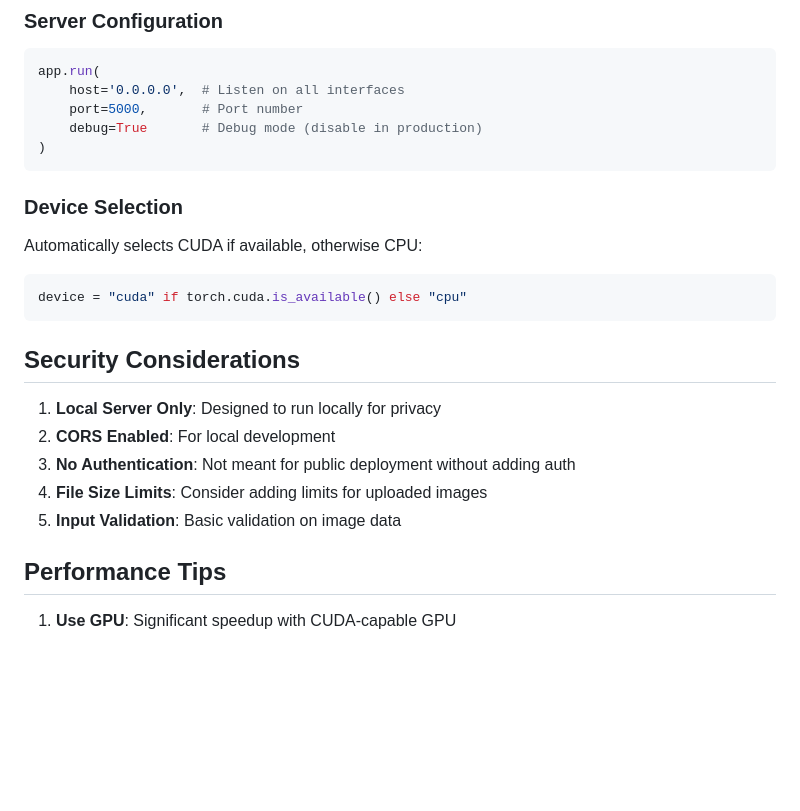
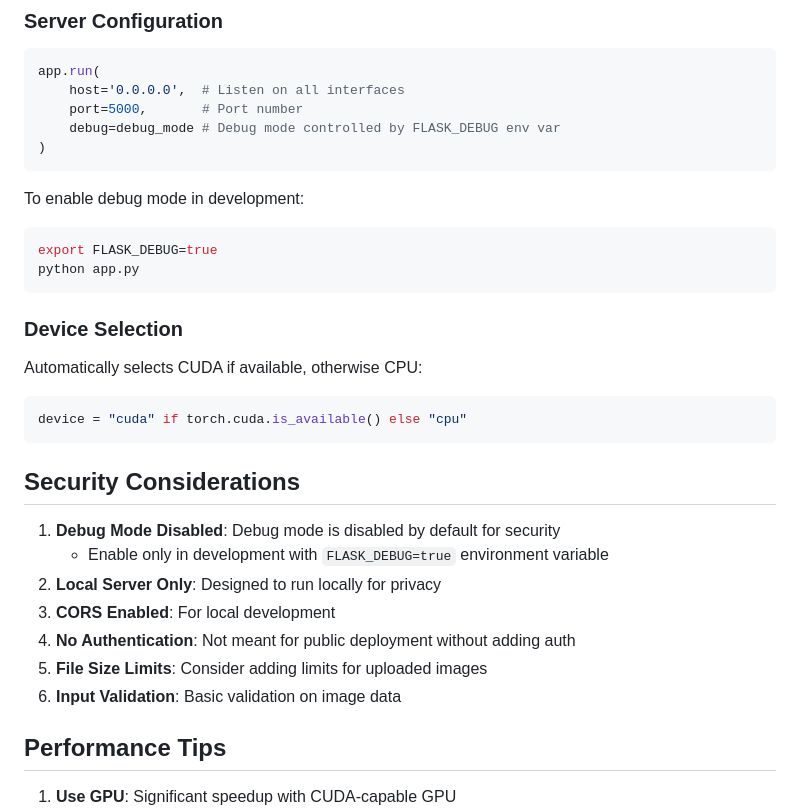
Before and after one commit to maxmakhk/aiagent, a Markdown page: DEVELOPMENT.md, the part around the change. Drawn GitHub-style; blank space fills up the shorter version.

````diff
--- a/DEVELOPMENT.md
+++ b/DEVELOPMENT.md
@@ -151,8 +151,14 @@ model_name = "microsoft/Florence-2-base"   # Default
 app.run(
     host='0.0.0.0',  # Listen on all interfaces
     port=5000,       # Port number
-    debug=True       # Debug mode (disable in production)
+    debug=debug_mode # Debug mode controlled by FLASK_DEBUG env var
 )
+```
+
+To enable debug mode in development:
+```bash
+export FLASK_DEBUG=true
+python app.py
 ```
 
 ### Device Selection
@@ -163,11 +169,13 @@ device = "cuda" if torch.cuda.is_available() else "cpu"
 
 ## Security Considerations
 
-1. **Local Server Only**: Designed to run locally for privacy
-2. **CORS Enabled**: For local development
-3. **No Authentication**: Not meant for public deployment without adding auth
-4. **File Size Limits**: Consider adding limits for uploaded images
-5. **Input Validation**: Basic validation on image data
+1. **Debug Mode Disabled**: Debug mode is disabled by default for security
+   - Enable only in development with `FLASK_DEBUG=true` environment variable
+2. **Local Server Only**: Designed to run locally for privacy
+3. **CORS Enabled**: For local development
+4. **No Authentication**: Not meant for public deployment without adding auth
+5. **File Size Limits**: Consider adding limits for uploaded images
+6. **Input Validation**: Basic validation on image data
 
 ## Performance Tips
 
````
Also changed, not shown: README.md (+14 -1 lines).
